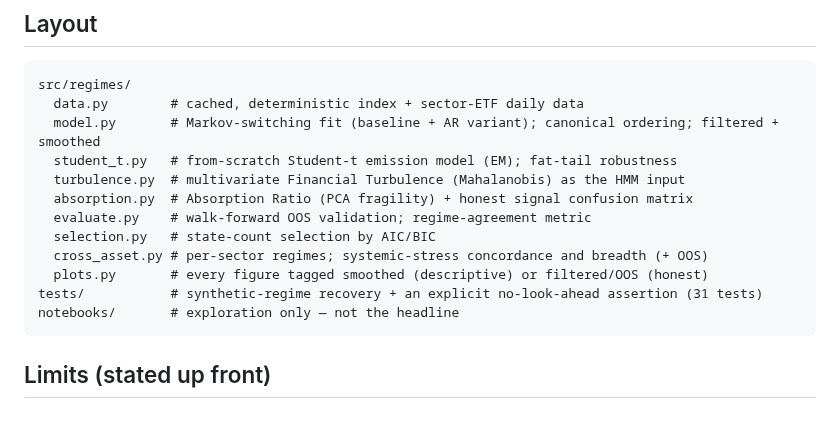
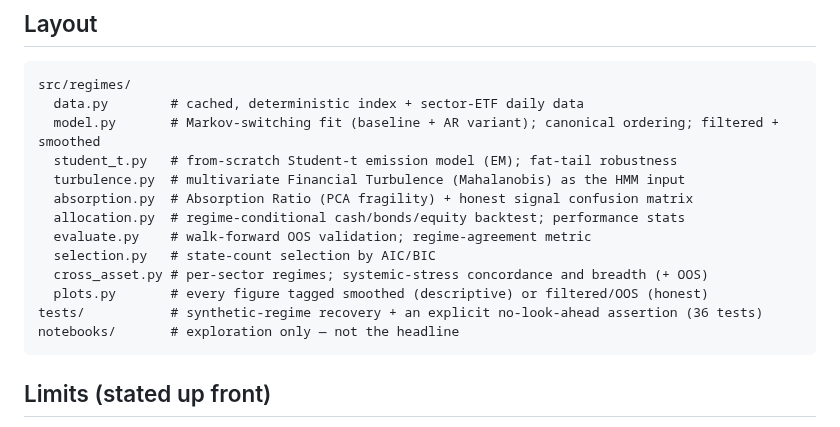
Before and after one commit to Thomas-quinn7/market-regime-detection, a Markdown page: README.md, the part around the change. Rendered like a GitHub page.

````diff
--- a/README.md
+++ b/README.md
@@ -60,11 +60,12 @@ src/regimes/
   student_t.py   # from-scratch Student-t emission model (EM); fat-tail robustness
   turbulence.py  # multivariate Financial Turbulence (Mahalanobis) as the HMM input
   absorption.py  # Absorption Ratio (PCA fragility) + honest signal confusion matrix
+  allocation.py  # regime-conditional cash/bonds/equity backtest; performance stats
   evaluate.py    # walk-forward OOS validation; regime-agreement metric
   selection.py   # state-count selection by AIC/BIC
   cross_asset.py # per-sector regimes; systemic-stress concordance and breadth (+ OOS)
   plots.py       # every figure tagged smoothed (descriptive) or filtered/OOS (honest)
-tests/           # synthetic-regime recovery + an explicit no-look-ahead assertion (31 tests)
+tests/           # synthetic-regime recovery + an explicit no-look-ahead assertion (36 tests)
 notebooks/       # exploration only — not the headline
 ```
 
````
Also changed, not shown: docs/WRITEUP.md (+41 -0 lines), docs/figures/regime_allocation.png (added), 3 other files.
